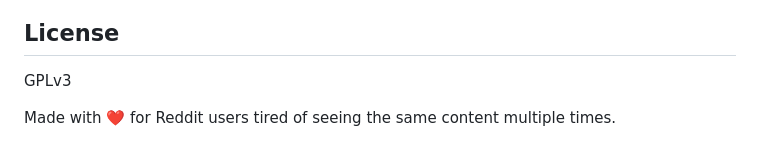
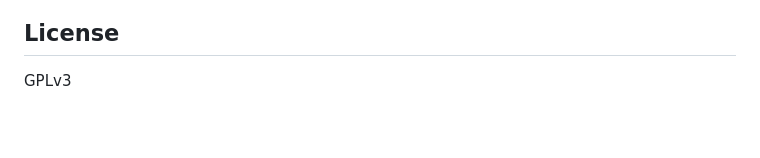
Before and after one commit to Netsug/nix-no-reposts, a Markdown page: README.md, the part around the change. Rendered like a GitHub page; blank space fills up the shorter version.

Commit message:
chore: remove redundant message from README.md

```diff
--- a/README.md
+++ b/README.md
@@ -138,5 +138,3 @@ Contributions are welcome! Please feel free to submit a Pull Request.
 ## License
 
 GPLv3
-
-Made with ❤️ for Reddit users tired of seeing the same content multiple times.
```
